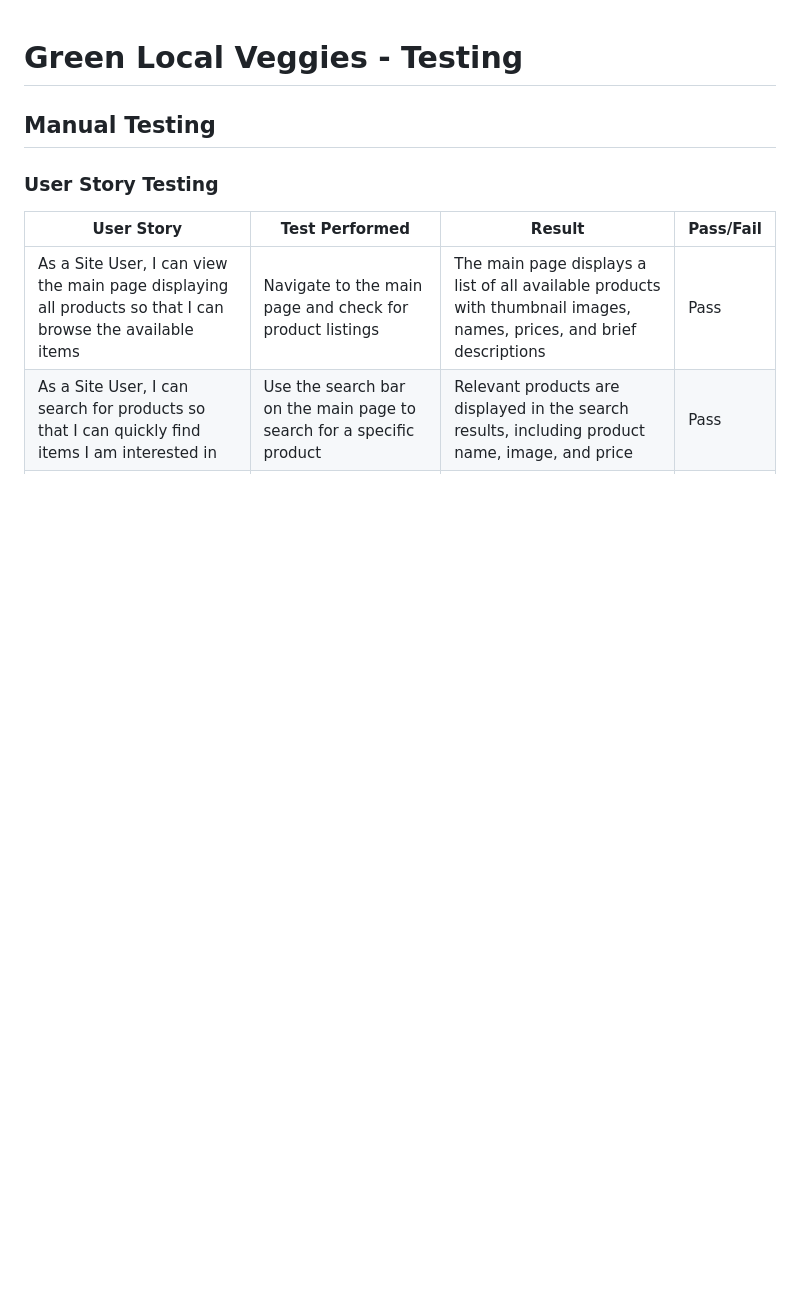
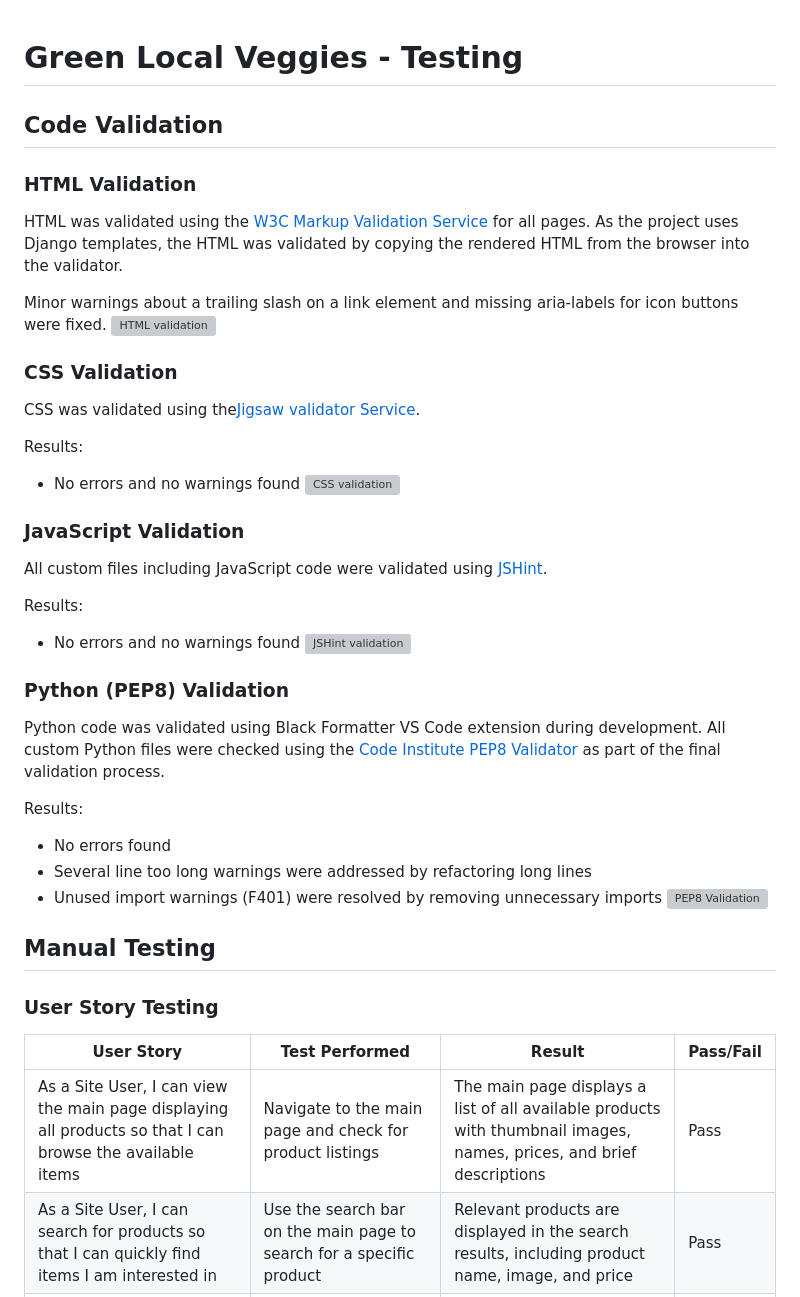
Before and after one commit to zioan/pp4_GreenLocalVeggies, a Markdown page: TESTING.md, the part around the change. Rendered like a GitHub page; blank space fills up the shorter version; grey boxes are pictures that could not be loaded.

Commit message:
Add code validation section to TESTING.md

```diff
--- a/TESTING.md
+++ b/TESTING.md
@@ -1,4 +1,40 @@
 # Green Local Veggies - Testing
+
+## Code Validation
+### HTML Validation
+
+HTML was validated using the [W3C Markup Validation Service](https://validator.w3.org/) for all pages. As the project uses Django templates, the HTML was validated by copying the rendered HTML from the browser into the validator.
+
+Minor warnings about a trailing slash on a link element and missing aria-labels for icon buttons were fixed.
+![HTML validation](.jpg)
+
+### CSS Validation
+
+CSS was validated using the[Jigsaw validator Service](https://jigsaw.w3.org/css-validator/).
+
+Results:
+- No errors and no warnings found
+![CSS validation](.jpg)
+
+### JavaScript Validation
+
+All custom files including JavaScript code were validated using [JSHint](https://jshint.com/).
+
+Results:
+- No errors and no warnings found
+![JSHint validation](.jpg)
+
+### Python (PEP8) Validation
+
+Python code was validated using Black Formatter VS Code extension during development.
+All custom Python files were checked using the [Code Institute PEP8 Validator](https://pep8ci.herokuapp.com/) as part of the final validation process.
+
+Results:
+- No errors found
+- Several line too long warnings were addressed by refactoring long lines
+- Unused import warnings (F401) were resolved by removing unnecessary imports
+![PEP8 Validation](.jpg)
+
 
 ## Manual Testing
 
```
